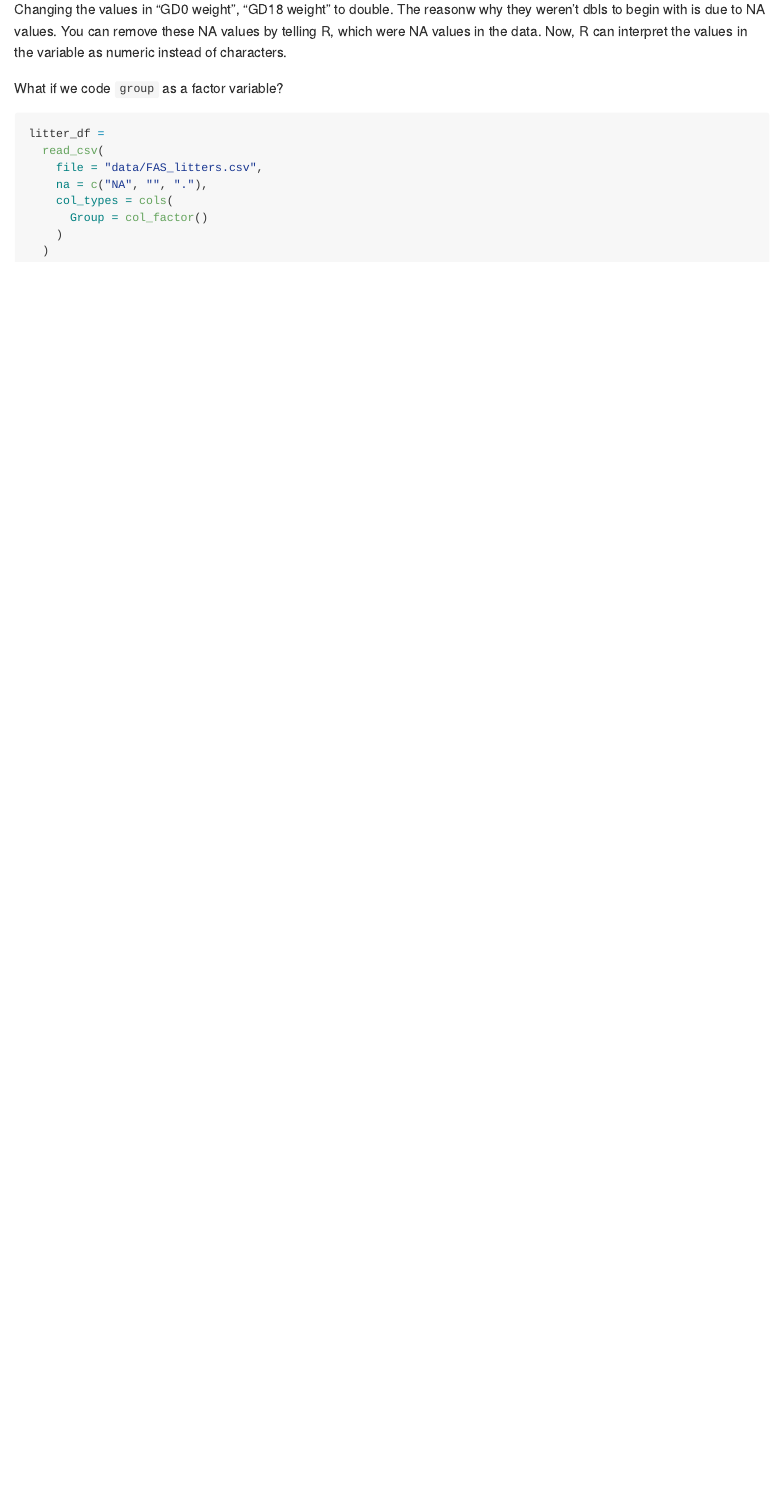
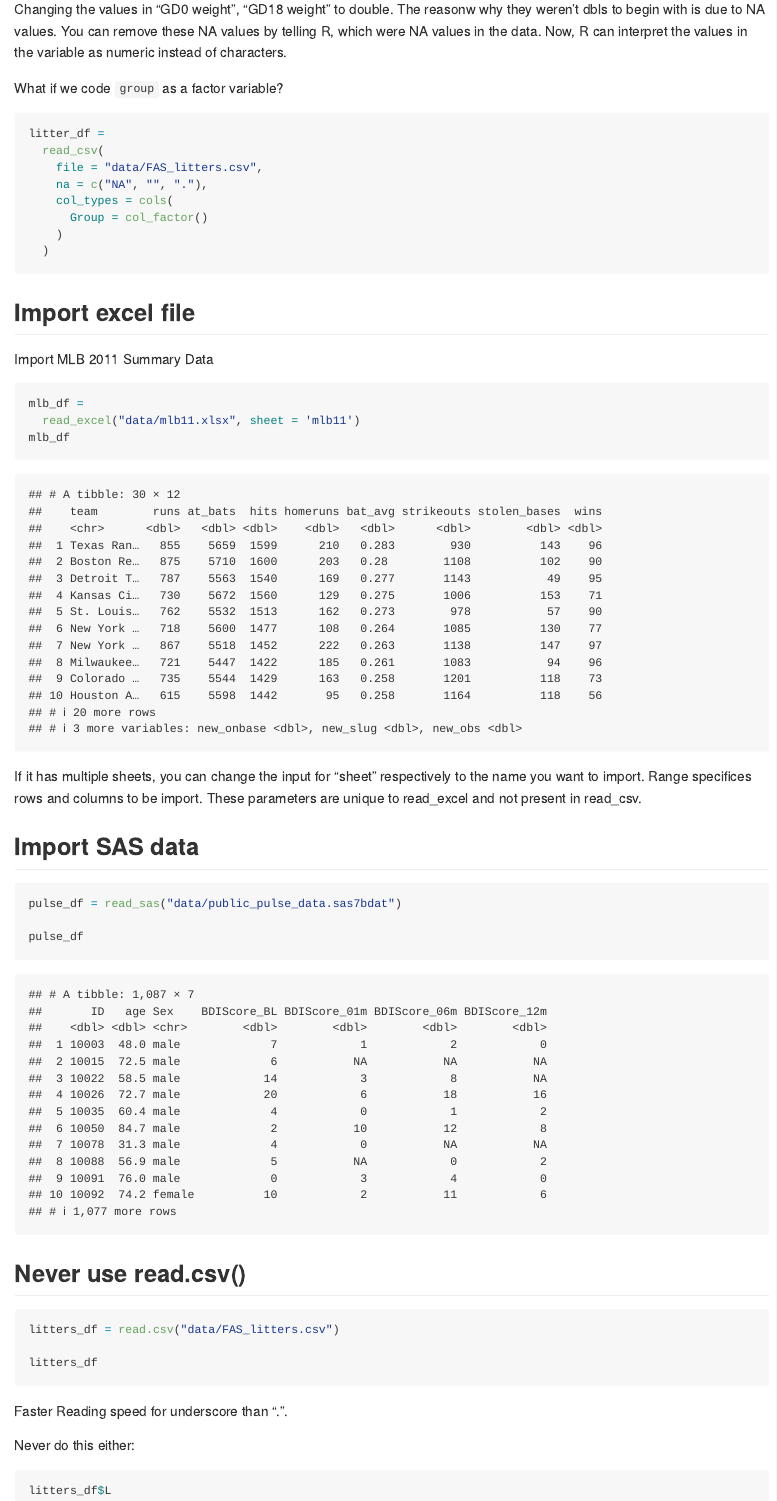
Before and after one commit to liz0918/data_wrangling_i, an R Markdown document (20240917_data_wrangling.Rmd): the page in a window 1100 px wide, from 3180 px down. The pictures show the output file 20240917_data_wrangling.md that the author committed with the source, drawn offline in the style of GitHub; long lines of code are wrapped.

Commit message:
Import Excel, and SAS. Functions to avoid when writing code

````diff
--- a/20240917_data_wrangling.Rmd
+++ b/20240917_data_wrangling.Rmd
@@ -89,3 +91,36 @@ litter_df =
     )
   )
 ```
+
+## Import excel file
+
+Import MLB 2011 Summary Data
+```{r}
+mlb_df =
+  read_excel("data/mlb11.xlsx", sheet = 'mlb11')
+mlb_df
+```
+If it has multiple sheets, you can change the input for "sheet" respectively to the name you want to import.
+Range specifices rows and columns to be import. These parameters are unique to read_excel and not present in read_csv.
+
+## Import SAS data
+
+```{r}
+pulse_df = read_sas("data/public_pulse_data.sas7bdat")
+
+pulse_df
+```
+
+## Never use read.csv()
+
+```{r, eval = FALSE}
+litters_df = read.csv("data/FAS_litters.csv")
+
+litters_df
+```
+Faster Reading speed for underscore than ".".
+
+Never do this either:
+```{r, eval = FALSE}
+litters_df$L
+```
````
Also changed, not shown: 20240917_data_wrangling.md, 20240917_data_wrangling.Rmd (2 more changed lines).
